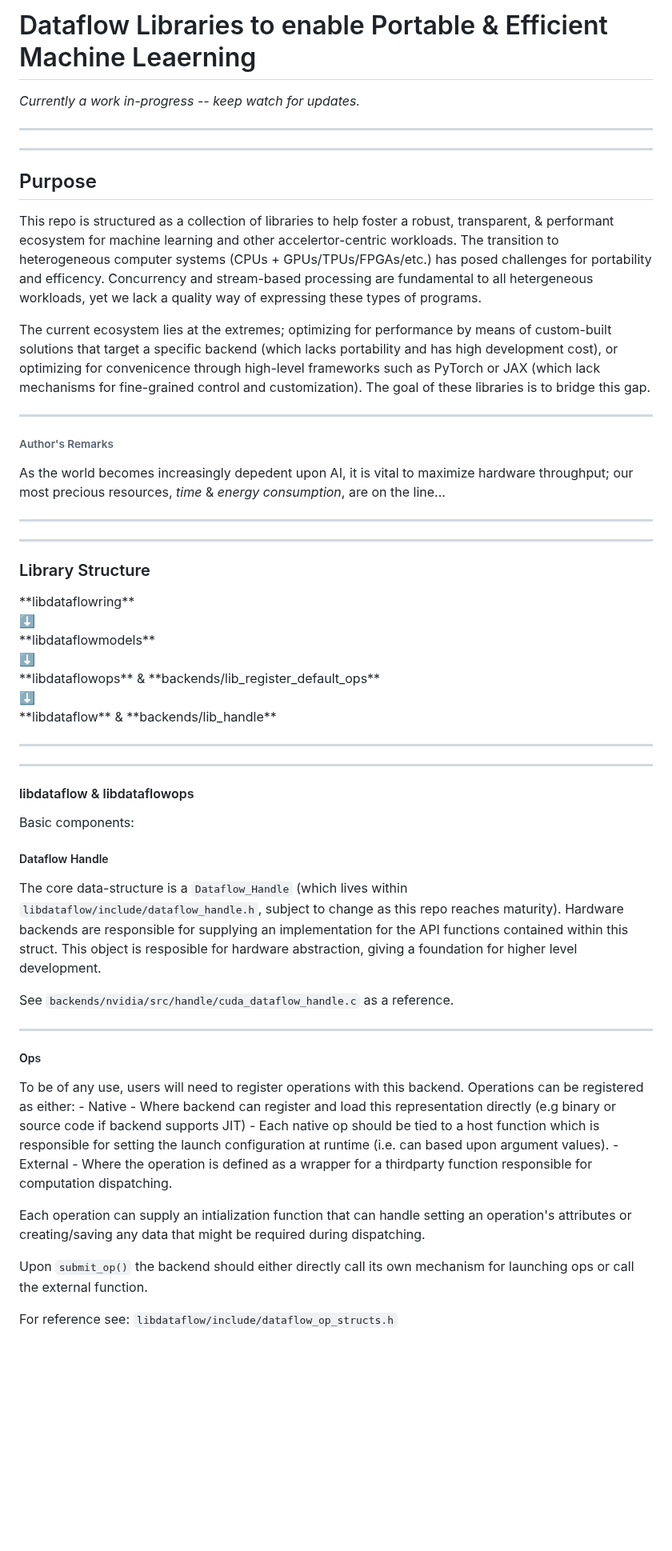
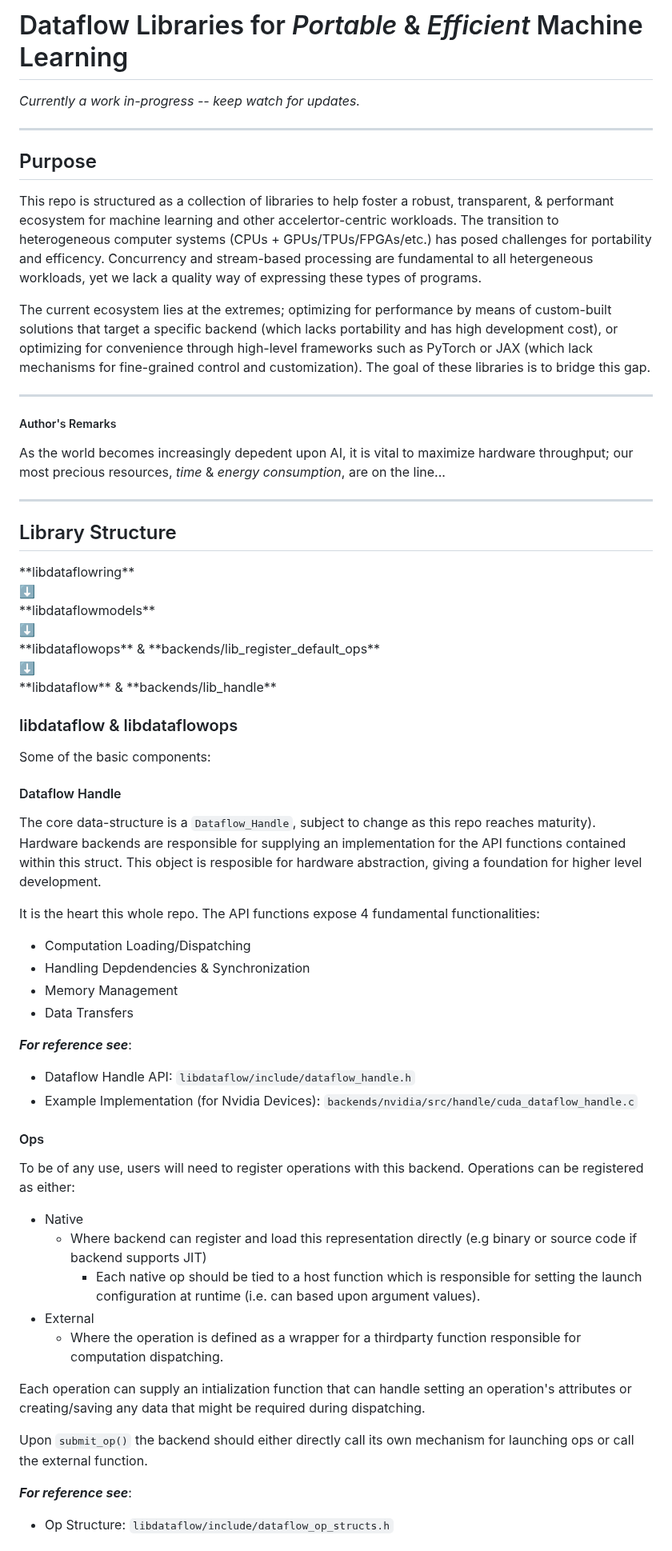
Before and after one commit to als244/ml_dataflow, a Markdown page: README.md, the part around one of its changes. Shown at 80% size. GitHub-like rendering; blank space fills up the shorter version.

Commit message:
Updated readme, still need to talk about streams and libdataflowmodels and libdataflowring

```diff
--- a/README.md
+++ b/README.md
@@ -1,26 +1,24 @@
-# Dataflow Libraries to enable Portable & Efficient Machine Leaerning
+# Dataflow Libraries for *Portable* & *Efficient* Machine Learning
 
 *Currently a work in-progress -- keep watch for updates.*
 
------
 -----
 
 ## Purpose
 
 This repo is structured as a collection of libraries to help foster a robust, transparent, & performant ecosystem for machine learning and other accelertor-centric workloads. The transition to heterogeneous computer systems (CPUs + GPUs/TPUs/FPGAs/etc.) has posed challenges for portability and efficency. Concurrency and stream-based processing are fundamental to all hetergeneous workloads, yet we lack a quality way of expressing these types of programs.
 
-The current ecosystem lies at the extremes; optimizing for performance by means of custom-built solutions that target a specific backend (which lacks portability and has high development cost), or optimizing for convenicence through high-level frameworks such as PyTorch or JAX (which lack mechanisms for fine-grained control and customization). The goal of these libraries is to bridge this gap.
+The current ecosystem lies at the extremes; optimizing for performance by means of custom-built solutions that target a specific backend (which lacks portability and has high development cost), or optimizing for convenience through high-level frameworks such as PyTorch or JAX (which lack mechanisms for fine-grained control and customization). The goal of these libraries is to bridge this gap.
 
 -----
 
-###### Author's Remarks
+##### Author's Remarks
 
 As the world becomes increasingly depedent upon AI, it is vital to maximize hardware throughput; our most precious resources, *time* & *energy consumption*, are on the line...
 
 -----
------
 
-### Library Structure
+## Library Structure
 
 <div style="text-align: center;">
 **libdataflowring**<br>
@@ -32,33 +30,38 @@ As the world becomes increasingly depedent upon AI, it is vital to maximize hard
 **libdataflow** & **backends/lib_handle**
 </div>
 
------
------
 
-#### libdataflow & libdataflowops
+### libdataflow & libdataflowops
 
-Basic components:
+Some of the basic components:
 
-##### Dataflow Handle
+#### Dataflow Handle
 
-The core data-structure is a `Dataflow_Handle` (which lives within `libdataflow/include/dataflow_handle.h`, subject to change as this repo reaches maturity). Hardware backends are responsible for supplying an implementation for the API functions contained within this struct. This object is resposible for hardware abstraction, giving a foundation for higher level development.
+The core data-structure is a `Dataflow_Handle`, subject to change as this repo reaches maturity). Hardware backends are responsible for supplying an implementation for the API functions contained within this struct. This object is resposible for hardware abstraction, giving a foundation for higher level development.
 
-See `backends/nvidia/src/handle/cuda_dataflow_handle.c` as a reference.
+It is the heart this whole repo. The API functions expose 4 fundamental functionalities:
+- Computation Loading/Dispatching
+- Handling Depdendencies & Synchronization
+- Memory Management
+- Data Transfers
 
------
+***For reference see***:
+- Dataflow Handle API: `libdataflow/include/dataflow_handle.h`
+- Example Implementation (for Nvidia Devices): `backends/nvidia/src/handle/cuda_dataflow_handle.c`
 
-##### Ops
+#### Ops
 
 To be of any use, users will need to register operations with this backend. Operations can be registered as either:
-    - Native
-        - Where backend can register and load this representation directly (e.g binary or source code if backend supports JIT)
-            - Each native op should be tied to a host function which is responsible for setting the launch configuration at runtime (i.e. can based upon argument values).
-    - External
-        - Where the operation is defined as a wrapper for a thirdparty function responsible for computation dispatching.
+- Native
+    - Where backend can register and load this representation directly (e.g binary or source code if backend supports JIT)
+        - Each native op should be tied to a host function which is responsible for setting the launch configuration at runtime (i.e. can based upon argument values).
+- External
+    - Where the operation is defined as a wrapper for a thirdparty function responsible for computation dispatching.
 
 Each operation can supply an intialization function that can handle setting an operation's attributes or creating/saving any data that might be required during dispatching.
 
 Upon `submit_op()` the backend should either directly call its own mechanism for launching ops or call the external function.
 
-For reference see:  `libdataflow/include/dataflow_op_structs.h`
+***For reference see***:
+- Op Structure: `libdataflow/include/dataflow_op_structs.h`
 
```
Also changed, not shown: other parts of README.md (+10 -10 lines).
